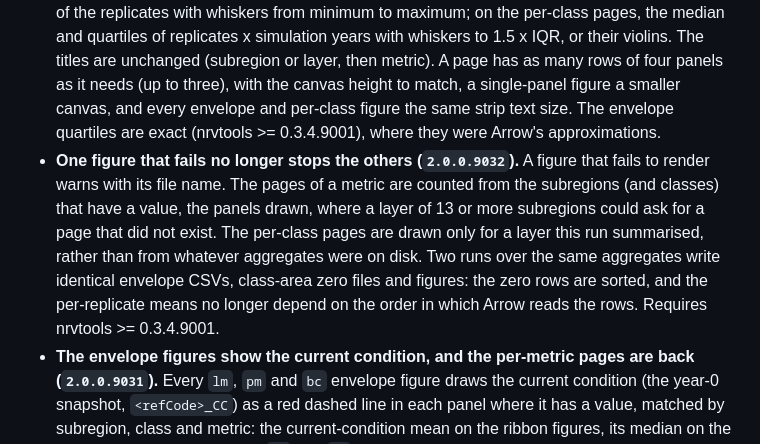
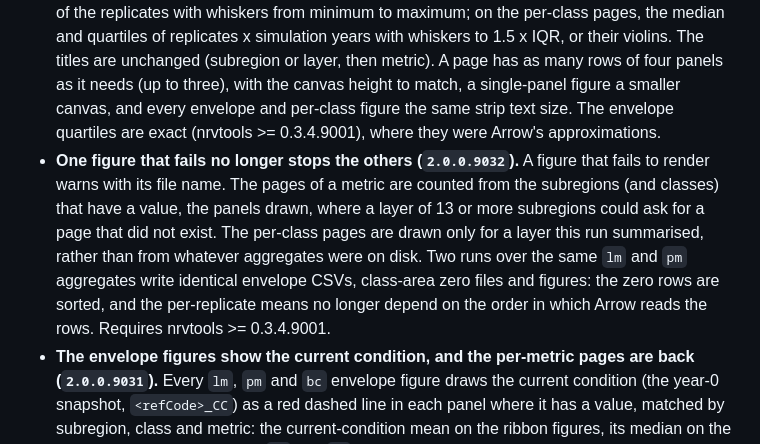
Before and after one commit to FOR-CAST/NRV_summary, a Markdown page: NEWS.md, the part around the change. GitHub-like rendering.

Commit message:
Limit the NEWS note on identical reruns to lm and pm
Only the lm and pm outputs were compared byte for byte across two runs.

Co-Authored-By: Claude Opus 5.5 <noreply@anthropic.com>

```diff
--- a/NEWS.md
+++ b/NEWS.md
@@ -4,7 +4,7 @@ Known issues: <https://github.com/FOR-CAST/NRV_summary/issues>
 
 * **Patch metric envelopes span the replicates, and class areas count absent classes as 0 ha (`2.0.0.9032`).** The `pm` envelopes of a patch-level metric (`area`, `sam_mdn`) pooled every patch of every replicate, so the band ran from a single cell to the largest patch, and the current condition's patch mean and median, drawn on the ribbon and box figures, were up to 51 times apart. Each replicate, and the current condition, now contributes its mean over its patches (`nrvtools::nrv_replicate_values()`), as on the per-class pages; the envelope CSVs change accordingly, and their `n_reps` counts replicates, not patches. For `lm` and `pm`, `n_reps` counts the replicates with a value: one whose metric is undefined there (the standard deviation of a single patch, say) is left out. The per-class pages of `area` are dropped: a replicate's mean patch area is the class's mean patch area, `area_mn`, which has its own. landscapemetrics reports no class area for a class absent from a map, so the `ca` boxes and envelopes summarised only the replicate-years where the class occurs. After the `pm` aggregation, a class area of 0 is written (as `replicate=<id>/ca_zeros.parquet`) for each class that a subregion shows in its current condition or in any replicate-year but lacks in a replicate-year, the current condition included. Patch size, shape and age metrics stay undefined for an absent class. **This changes the `pm` envelopes, CSVs and figures.**
 * **The NRV figures say what they show (`2.0.0.9032`).** The y axis gives the metric's plain name and unit (`nrvtools::nrv_metric_info()`; a patch-level metric adds "mean over patches") with thousands separators, the x axis of the envelopes reads "Simulation year", vegetation types are shown by their display names ("Bl Spruce"), and each figure has a caption built from its data: on the ribbons, "Grey band: range of <n> replicates at each simulation year; line: mean; red dashed line: current condition (simulation year 0)"; on the envelope boxplots, the median and quartiles of the replicates with whiskers from minimum to maximum; on the per-class pages, the median and quartiles of <n> replicates x <k> simulation years with whiskers to 1.5 x IQR, or their violins. The titles are unchanged (subregion or layer, then metric). A page has as many rows of four panels as it needs (up to three), with the canvas height to match, a single-panel figure a smaller canvas, and every envelope and per-class figure the same strip text size. The envelope quartiles are exact (nrvtools >= 0.3.4.9001), where they were Arrow's approximations.
-* **One figure that fails no longer stops the others (`2.0.0.9032`).** A figure that fails to render warns with its file name. The pages of a metric are counted from the subregions (and classes) that have a value, the panels drawn, where a layer of 13 or more subregions could ask for a page that did not exist. The per-class pages are drawn only for a layer this run summarised, rather than from whatever aggregates were on disk. Two runs over the same aggregates write identical envelope CSVs, class-area zero files and figures: the zero rows are sorted, and the per-replicate means no longer depend on the order in which Arrow reads the rows. Requires nrvtools >= 0.3.4.9001.
+* **One figure that fails no longer stops the others (`2.0.0.9032`).** A figure that fails to render warns with its file name. The pages of a metric are counted from the subregions (and classes) that have a value, the panels drawn, where a layer of 13 or more subregions could ask for a page that did not exist. The per-class pages are drawn only for a layer this run summarised, rather than from whatever aggregates were on disk. Two runs over the same `lm` and `pm` aggregates write identical envelope CSVs, class-area zero files and figures: the zero rows are sorted, and the per-replicate means no longer depend on the order in which Arrow reads the rows. Requires nrvtools >= 0.3.4.9001.
 * **The envelope figures show the current condition, and the per-metric pages are back (`2.0.0.9031`).** Every `lm`, `pm` and `bc` envelope figure draws the current condition (the year-0 snapshot, `<refCode>_CC`) as a red dashed line in each panel where it has a value, matched by subregion, class and metric: the current-condition mean on the ribbon figures, its median on the box-and-whisker figures. The `lm` and `pm` analyses again write, for each metric, figures that set a layer's subregions side by side, 12 panels to a page, under `figures/<kind>/<layer>/per-metric/` (`<metric>_<type>_p<page>.png`). For `lm` these are the envelopes over time, a panel per subregion, skipped for a layer with one subregion. For `pm` they are box and violin plots of each vegetation type's values, a panel per subregion, with the current condition as a red point; the values are those of each replicate and summary year, a patch-level metric averaged over each replicate's patches. A vegetation type present today but in no replicate or summary year, or whose metric is undefined in all of them, keeps its point, without a box. Both views were dropped in the arrow rewire (`2.0.0`), where the box and violin plots had shown the across-replicate means of the summary years. Requires nrvtools >= 0.3.4.9000.
 * **Year 0, the current condition, is saved before any time-0 dynamics (`2.0.0.9030`).** It was saved at `.last()`, after Biomass_core's growth and mortality when its `growthInitialTime` is `start(sim)`, so today's values held a simulated year of growth and old-age mortality and moved with the species traits (on WesternAlbertaUpland, that year changed the leading type of 4.4% of pixels). A `timeSeriesTimes` or `summaryPeriod` value equal to `start(sim)` no longer adds a second, later year-0 save. **This changes the year-0 files of every replicate and so the current-condition values.**
 * **New parameter `sppEquivColReporting` reports vegetation types by groups of the simulated species (`2.0.0.9029`).** In `mode = "multi"`, the maps that the `lm`, `lw` and `pm` analyses read, for the simulated years and for current conditions, are rebuilt from the saved `cohortData` and `pixelGroupMap` with each species recoded to its group in that column of `sppEquiv`, and written under `postprocess/_reportingMaps/`. `LandR::vegTypeMapGenerator()` sums biomass only within a species code, so this differs from relabelling the species-level maps: a stand of 40% black spruce, 40% tamarack and 20% aspen is led by the group holding both conifers. A simulated code in two groups, or a group holding both conifers and broadleaves, stops the run. Colours come from the new optional input `sppColorVectReporting`. `NA`, the default, keeps the species-level maps. The grouping is `LandWebUtils::sppEquiv_groups()` and `recode_cohorts()` (LandWebUtils >= 1.0.3.9045), shared with LandMine.
```
